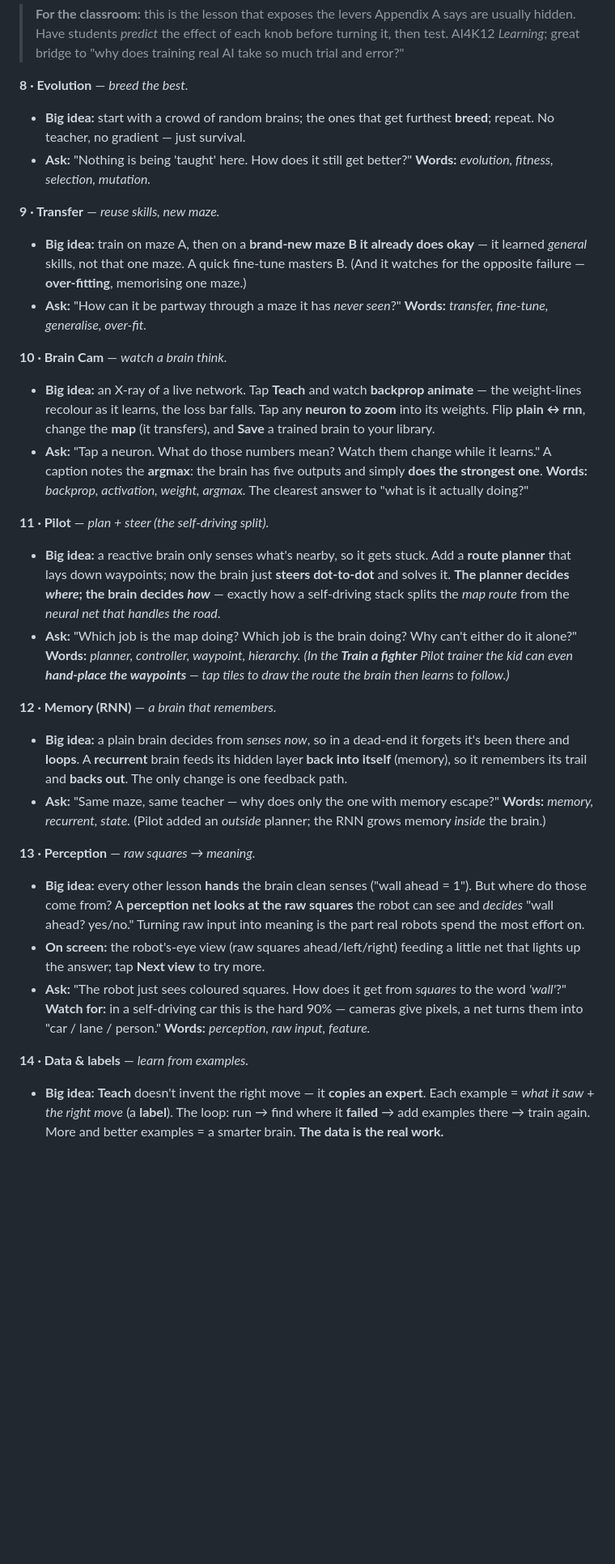
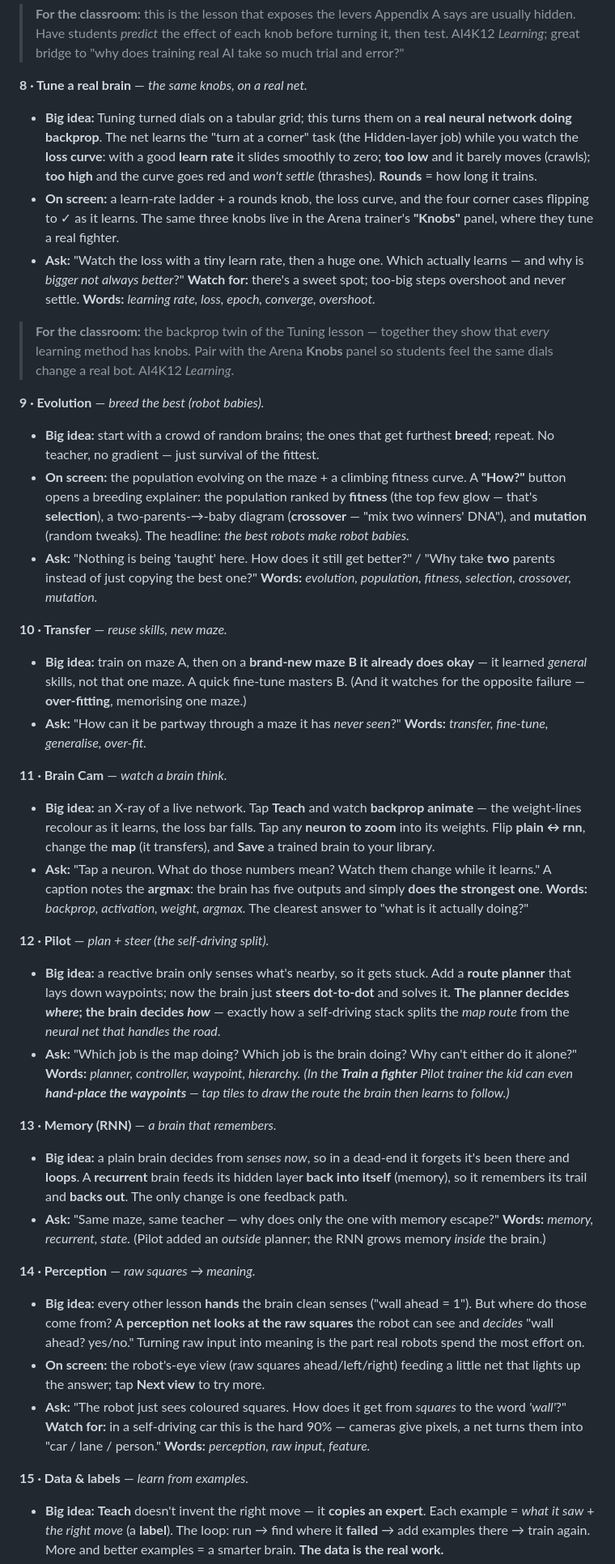
Before and after one commit to JamesDavid/cyd-GridBot, a Markdown page: docs/HANDBOOK.md, the part around one of its changes. Shown at 81% size. GitHub-like rendering; blank space fills up the shorter version.

```diff
--- a/docs/HANDBOOK.md
+++ b/docs/HANDBOOK.md
@@ -203,32 +203,39 @@ Condensed pages. Same shape as the sample: **Big idea · On screen · Ask · Wat
 - **Ask:** "With explore at zero it never solves — why would *never trying anything new* trap it?" / "Turn the step knob way up. Does faster always mean better, or does it get jittery?" **Watch for:** there's a *sweet spot* — too little exploring and it's stuck, too much and it never settles; too small a step and it crawls, too big and it overshoots. **Words:** *hyperparameter, explore/exploit (ε), learning rate (α), tuning.*
 > **For the classroom:** this is the lesson that exposes the levers Appendix A says are usually hidden. Have students *predict* the effect of each knob before turning it, then test. AI4K12 *Learning*; great bridge to "why does training real AI take so much trial and error?"
 
-**8 · Evolution** — *breed the best.*
-- **Big idea:** start with a crowd of random brains; the ones that get furthest **breed**; repeat. No teacher, no gradient — just survival.
-- **Ask:** "Nothing is being 'taught' here. How does it still get better?" **Words:** *evolution, fitness, selection, mutation.*
+**8 · Tune a real brain** — *the same knobs, on a real net.*
+- **Big idea:** Tuning turned dials on a tabular grid; this turns them on a **real neural network doing backprop**. The net learns the "turn at a corner" task (the Hidden-layer job) while you watch the **loss curve**: with a good **learn rate** it slides smoothly to zero; **too low** and it barely moves (crawls); **too high** and the curve goes red and *won't settle* (thrashes). **Rounds** = how long it trains.
+- **On screen:** a learn-rate ladder + a rounds knob, the loss curve, and the four corner cases flipping to ✓ as it learns. The same three knobs live in the Arena trainer's **"Knobs"** panel, where they tune a real fighter.
+- **Ask:** "Watch the loss with a tiny learn rate, then a huge one. Which actually learns — and why is *bigger not always better*?" **Watch for:** there's a sweet spot; too-big steps overshoot and never settle. **Words:** *learning rate, loss, epoch, converge, overshoot.*
+> **For the classroom:** the backprop twin of the Tuning lesson — together they show that *every* learning method has knobs. Pair with the Arena **Knobs** panel so students feel the same dials change a real bot. AI4K12 *Learning*.
 
-**9 · Transfer** — *reuse skills, new maze.*
+**9 · Evolution** — *breed the best (robot babies).*
+- **Big idea:** start with a crowd of random brains; the ones that get furthest **breed**; repeat. No teacher, no gradient — just survival of the fittest.
+- **On screen:** the population evolving on the maze + a climbing fitness curve. A **"How?"** button opens a breeding explainer: the population ranked by **fitness** (the top few glow — that's **selection**), a two-parents-→-baby diagram (**crossover** — "mix two winners' DNA"), and **mutation** (random tweaks). The headline: *the best robots make robot babies.*
+- **Ask:** "Nothing is being 'taught' here. How does it still get better?" / "Why take **two** parents instead of just copying the best one?" **Words:** *evolution, population, fitness, selection, crossover, mutation.*
+
+**10 · Transfer** — *reuse skills, new maze.*
 - **Big idea:** train on maze A, then on a **brand-new maze B it already does okay** — it learned *general* skills, not that one maze. A quick fine-tune masters B. (And it watches for the opposite failure — **over-fitting**, memorising one maze.)
 - **Ask:** "How can it be partway through a maze it has *never seen*?" **Words:** *transfer, fine-tune, generalise, over-fit.*
 
-**10 · Brain Cam** — *watch a brain think.*
+**11 · Brain Cam** — *watch a brain think.*
 - **Big idea:** an X-ray of a live network. Tap **Teach** and watch **backprop animate** — the weight-lines recolour as it learns, the loss bar falls. Tap any **neuron to zoom** into its weights. Flip **plain ↔ rnn**, change the **map** (it transfers), and **Save** a trained brain to your library.
 - **Ask:** "Tap a neuron. What do those numbers mean? Watch them change while it learns." A caption notes the **argmax**: the brain has five outputs and simply **does the strongest one**. **Words:** *backprop, activation, weight, argmax.* The clearest answer to "what is it actually doing?"
 
-**11 · Pilot** — *plan + steer (the self-driving split).*
+**12 · Pilot** — *plan + steer (the self-driving split).*
 - **Big idea:** a reactive brain only senses what's nearby, so it gets stuck. Add a **route planner** that lays down waypoints; now the brain just **steers dot-to-dot** and solves it. **The planner decides *where*; the brain decides *how*** — exactly how a self-driving stack splits the *map route* from the *neural net that handles the road*.
 - **Ask:** "Which job is the map doing? Which job is the brain doing? Why can't either do it alone?" **Words:** *planner, controller, waypoint, hierarchy.* *(In the **Train a fighter** Pilot trainer the kid can even **hand-place the waypoints** — tap tiles to draw the route the brain then learns to follow.)*
 
-**12 · Memory (RNN)** — *a brain that remembers.*
+**13 · Memory (RNN)** — *a brain that remembers.*
 - **Big idea:** a plain brain decides from *senses now*, so in a dead-end it forgets it's been there and **loops**. A **recurrent** brain feeds its hidden layer **back into itself** (memory), so it remembers its trail and **backs out**. The only change is one feedback path.
 - **Ask:** "Same maze, same teacher — why does only the one with memory escape?" **Words:** *memory, recurrent, state.* (Pilot added an *outside* planner; the RNN grows memory *inside* the brain.)
 
-**13 · Perception** — *raw squares → meaning.*
+**14 · Perception** — *raw squares → meaning.*
 - **Big idea:** every other lesson **hands** the brain clean senses ("wall ahead = 1"). But where do those come from? A **perception net looks at the raw squares** the robot can see and *decides* "wall ahead? yes/no." Turning raw input into meaning is the part real robots spend the most effort on.
 - **On screen:** the robot's-eye view (raw squares ahead/left/right) feeding a little net that lights up the answer; tap **Next view** to try more.
 - **Ask:** "The robot just sees coloured squares. How does it get from *squares* to the word *'wall'*?" **Watch for:** in a self-driving car this is the hard 90% — cameras give pixels, a net turns them into "car / lane / person." **Words:** *perception, raw input, feature.*
 
-**14 · Data & labels** — *learn from examples.*
+**15 · Data & labels** — *learn from examples.*
 - **Big idea:** **Teach** doesn't invent the right move — it **copies an expert**. Each example = *what it saw* + *the right move* (a **label**). The loop: run → find where it **failed** → add examples there → train again. More and better examples = a smarter brain. **The data is the real work.**
 - **On screen:** an example counter ticks up as it learns; a new maze exposes situations it never saw; adding examples there fixes it.
 - **Ask:** "Where did the 'right answers' come from? What happens if the examples are bad or unfair?" **Watch for:** this is *imitation learning* and the *data engine* — and the doorway to a values conversation about biased data. **Words:** *data, label, example, imitation.*
```
Also changed, not shown: other parts of docs/HANDBOOK.md (+7 -3 lines), README.md (+13 -10 lines).
